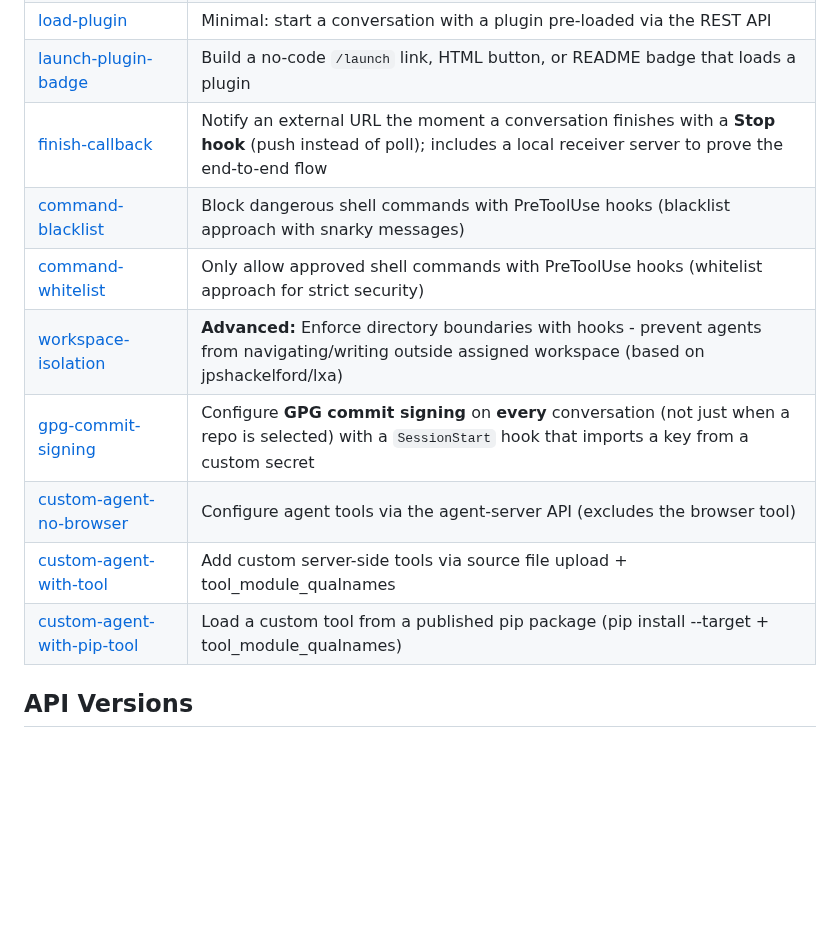
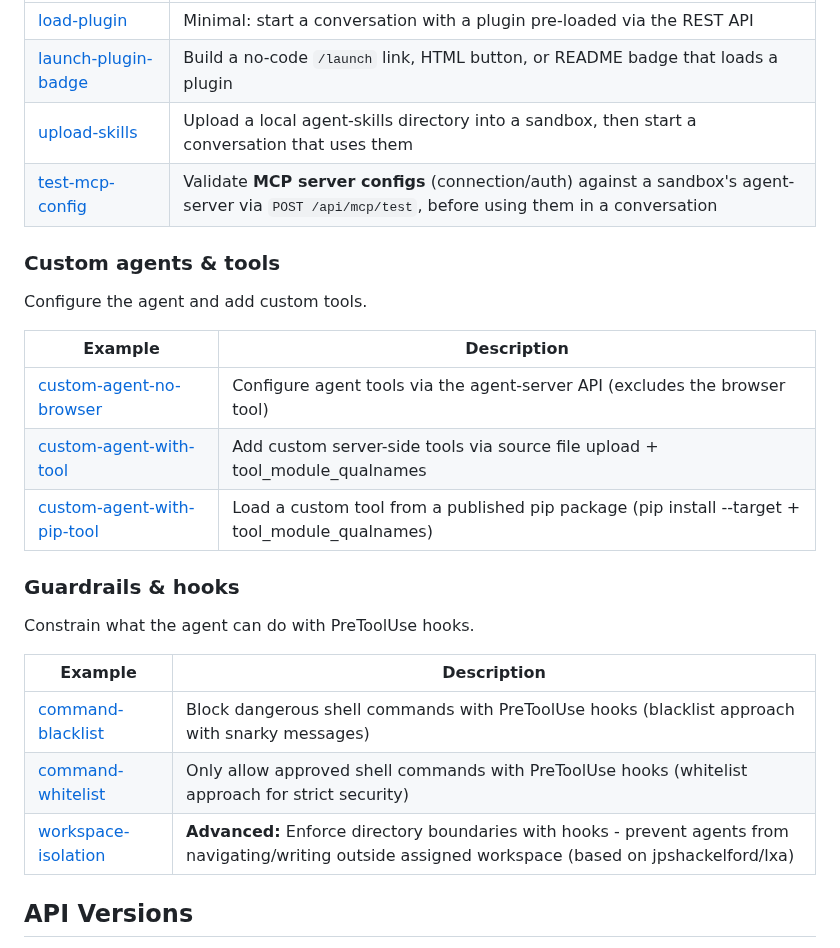
Before and after one commit to jpshackelford/oh-examples, a Markdown page: README.md, the part around one of its changes. GitHub-like rendering; blank space fills up the shorter version.

```diff
--- a/README.md
+++ b/README.md
@@ -17,13 +53,27 @@ A collection of example code for working with the OpenHands API.
 | [load-plugin](./load-plugin/) | Minimal: start a conversation with a plugin pre-loaded via the REST API |
 | [launch-plugin-badge](./launch-plugin-badge/) | Build a no-code `/launch` link, HTML button, or README badge that loads a plugin |
-| [finish-callback](./finish-callback/) | Notify an external URL the moment a conversation finishes with a **Stop hook** (push instead of poll); includes a local receiver server to prove the end-to-end flow |
+| [upload-skills](./upload-skills/) | Upload a local agent-skills directory into a sandbox, then start a conversation that uses them |
+| [test-mcp-config](./test-mcp-config/) | Validate **MCP server configs** (connection/auth) against a sandbox's agent-server via `POST /api/mcp/test`, before using them in a conversation |
+
+### Custom agents & tools
+
+Configure the agent and add custom tools.
+
+| Example | Description |
+|---------|-------------|
+| [custom-agent-no-browser](./custom-agent-no-browser/) | Configure agent tools via the agent-server API (excludes the browser tool) |
+| [custom-agent-with-tool](./custom-agent-with-tool/) | Add custom server-side tools via source file upload + tool_module_qualnames |
+| [custom-agent-with-pip-tool](./custom-agent-with-pip-tool/) | Load a custom tool from a published pip package (pip install --target + tool_module_qualnames) |
+
+### Guardrails & hooks
+
+Constrain what the agent can do with PreToolUse hooks.
+
+| Example | Description |
+|---------|-------------|
 | [command-blacklist](./command-blacklist/) | Block dangerous shell commands with PreToolUse hooks (blacklist approach with snarky messages) |
 | [command-whitelist](./command-whitelist/) | Only allow approved shell commands with PreToolUse hooks (whitelist approach for strict security) |
 | [workspace-isolation](./workspace-isolation/) | **Advanced:** Enforce directory boundaries with hooks - prevent agents from navigating/writing outside assigned workspace (based on jpshackelford/lxa) |
-| [gpg-commit-signing](./gpg-commit-signing/) | Configure **GPG commit signing** on **every** conversation (not just when a repo is selected) with a `SessionStart` hook that imports a key from a custom secret |
-| [custom-agent-no-browser](./custom-agent-no-browser/) | Configure agent tools via the agent-server API (excludes the browser tool) |
-| [custom-agent-with-tool](./custom-agent-with-tool/) | Add custom server-side tools via source file upload + tool_module_qualnames |
-| [custom-agent-with-pip-tool](./custom-agent-with-pip-tool/) | Load a custom tool from a published pip package (pip install --target + tool_module_qualnames) |
 
 ## API Versions
 
```
Also changed, not shown: other parts of README.md (+41 -5 lines).
